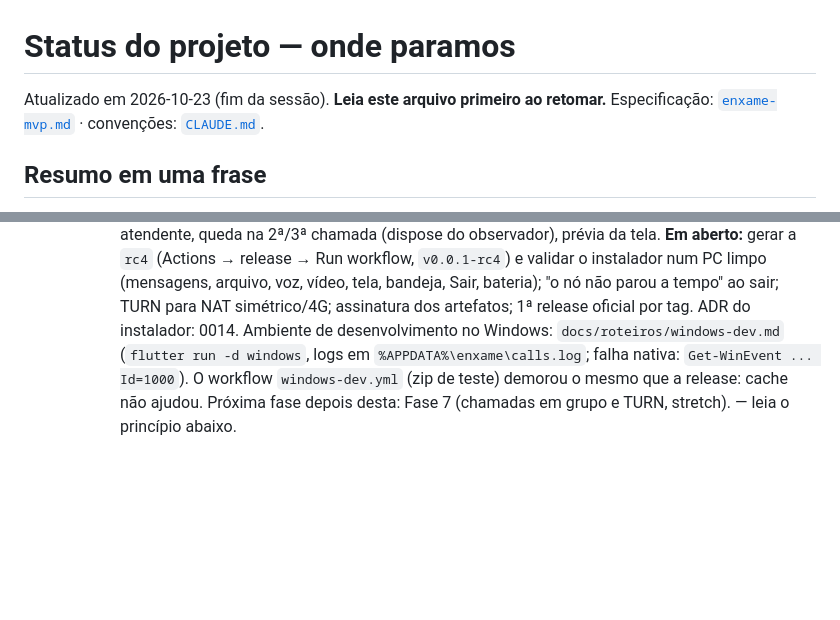
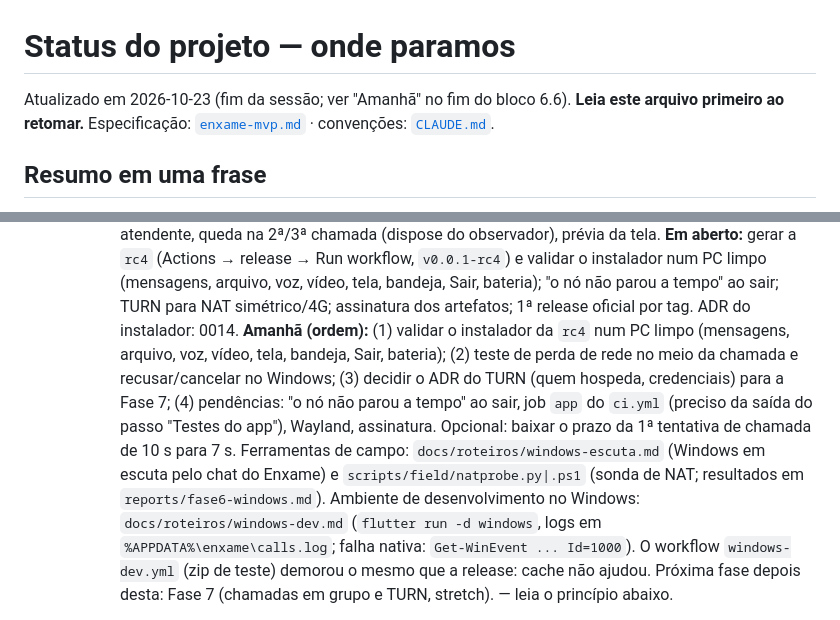
Before and after one commit to AndreDev21/enxame, a Markdown page: docs/STATUS.md, 2 parts joined by grey strips. Rendered like a GitHub page; blank space fills up the shorter version.

Commit message:
docs(status): onde paramos no 6.6 e a ordem de amanhã
Co-Authored-By: Claude Sonnet 5.5 <noreply@anthropic.com>

```diff
--- a/docs/STATUS.md
+++ b/docs/STATUS.md
@@ -1,6 +1,6 @@
 # Status do projeto — onde paramos
 
-Atualizado em 2026-10-23 (fim da sessão). **Leia este arquivo primeiro ao retomar.**
+Atualizado em 2026-10-23 (fim da sessão; ver "Amanhã" no fim do bloco 6.6). **Leia este arquivo primeiro ao retomar.**
 Especificação: [`enxame-mvp.md`](../enxame-mvp.md) · convenções: [`CLAUDE.md`](../CLAUDE.md).
 
 ## Resumo em uma frase
@@ -71,6 +71,13 @@ A **Fase 5 (grupos)** está implementada, passa nos testes locais e foi validada
      instalador num PC limpo (mensagens, arquivo, voz, vídeo, tela, bandeja, Sair, bateria); "o nó não
      parou a tempo" ao sair; TURN para NAT simétrico/4G; assinatura dos artefatos; 1ª release oficial
      por tag. ADR do instalador: 0014.
+     **Amanhã (ordem):** (1) validar o instalador da `rc4` num PC limpo (mensagens, arquivo, voz, vídeo,
+     tela, bandeja, Sair, bateria); (2) teste de perda de rede no meio da chamada e recusar/cancelar no
+     Windows; (3) decidir o ADR do TURN (quem hospeda, credenciais) para a Fase 7; (4) pendências:
+     "o nó não parou a tempo" ao sair, job `app` do `ci.yml` (preciso da saída do passo "Testes do
+     app"), Wayland, assinatura. Opcional: baixar o prazo da 1ª tentativa de chamada de 10 s para 7 s.
+     Ferramentas de campo: `docs/roteiros/windows-escuta.md` (Windows em escuta pelo chat do Enxame) e
+     `scripts/field/natprobe.py|.ps1` (sonda de NAT; resultados em `reports/fase6-windows.md`).
      Ambiente de desenvolvimento no Windows: `docs/roteiros/windows-dev.md` (`flutter run -d windows`,
      logs em `%APPDATA%\enxame\calls.log`; falha nativa: `Get-WinEvent ... Id=1000`). O workflow
      `windows-dev.yml` (zip de teste) demorou o mesmo que a release: cache não ajudou.
```
